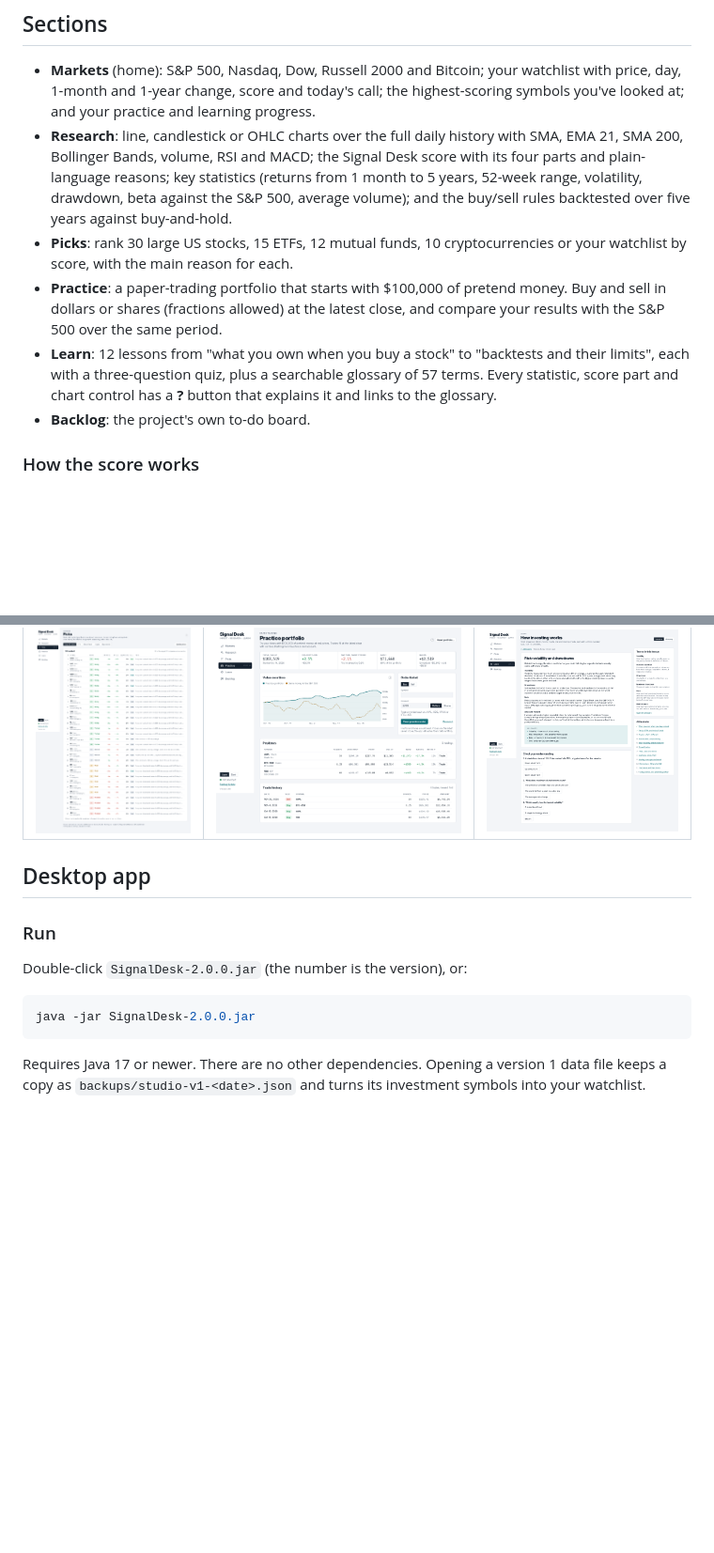
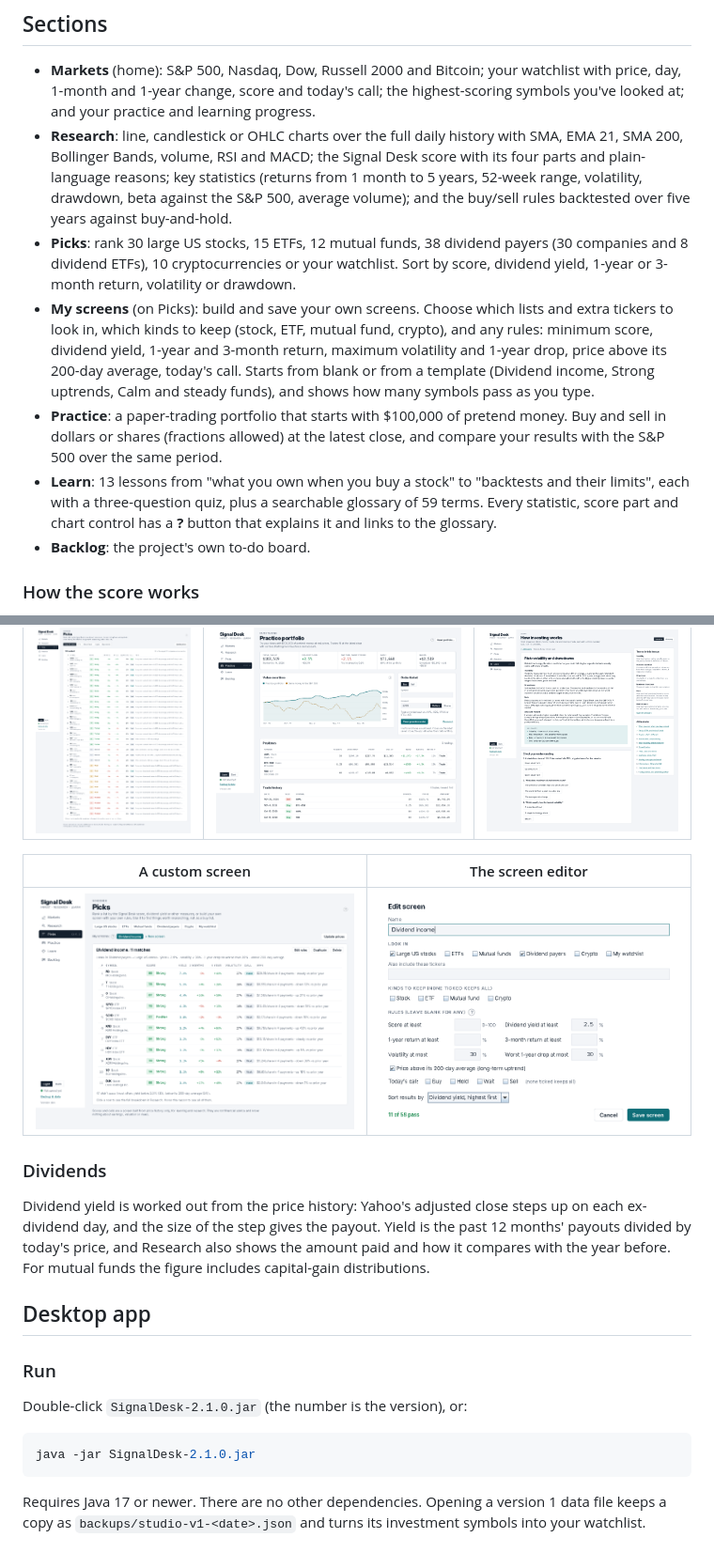
Before and after one commit to drbath1965/signaldesk, a Markdown page: README.md, 2 parts joined by grey strips. Shown at 94% size. GitHub-like rendering; pictures changed too: docs/picks-screen.png (added), docs/screen-editor.png (added); blank space fills up the shorter version.

````diff
--- a/README.md
+++ b/README.md
@@ -10,9 +10,10 @@ Version 2.0 of the desktop app is about investing and learning only. The househo
 
 - **Markets** (home): S&P 500, Nasdaq, Dow, Russell 2000 and Bitcoin; your watchlist with price, day, 1-month and 1-year change, score and today's call; the highest-scoring symbols you've looked at; and your practice and learning progress.
 - **Research**: line, candlestick or OHLC charts over the full daily history with SMA, EMA 21, SMA 200, Bollinger Bands, volume, RSI and MACD; the Signal Desk score with its four parts and plain-language reasons; key statistics (returns from 1 month to 5 years, 52-week range, volatility, drawdown, beta against the S&P 500, average volume); and the buy/sell rules backtested over five years against buy-and-hold.
-- **Picks**: rank 30 large US stocks, 15 ETFs, 12 mutual funds, 10 cryptocurrencies or your watchlist by score, with the main reason for each.
+- **Picks**: rank 30 large US stocks, 15 ETFs, 12 mutual funds, 38 dividend payers (30 companies and 8 dividend ETFs), 10 cryptocurrencies or your watchlist. Sort by score, dividend yield, 1-year or 3-month return, volatility or drawdown.
+- **My screens** (on Picks): build and save your own screens. Choose which lists and extra tickers to look in, which kinds to keep (stock, ETF, mutual fund, crypto), and any rules: minimum score, dividend yield, 1-year and 3-month return, maximum volatility and 1-year drop, price above its 200-day average, today's call. Starts from blank or from a template (Dividend income, Strong uptrends, Calm and steady funds), and shows how many symbols pass as you type.
 - **Practice**: a paper-trading portfolio that starts with $100,000 of pretend money. Buy and sell in dollars or shares (fractions allowed) at the latest close, and compare your results with the S&P 500 over the same period.
-- **Learn**: 12 lessons from "what you own when you buy a stock" to "backtests and their limits", each with a three-question quiz, plus a searchable glossary of 57 terms. Every statistic, score part and chart control has a **?** button that explains it and links to the glossary.
+- **Learn**: 13 lessons from "what you own when you buy a stock" to "backtests and their limits", each with a three-question quiz, plus a searchable glossary of 59 terms. Every statistic, score part and chart control has a **?** button that explains it and links to the glossary.
 - **Backlog**: the project's own to-do board.
 
 ### How the score works
@@ -33,13 +34,20 @@ Each symbol is scored from its price history alone, so stocks, funds and crypto
 |---|---|---|
 | ![Picks](docs/picks.png) | ![Practice](docs/practice.png) | ![Learn](docs/learn.png) |
 
+| A custom screen | The screen editor |
+|---|---|
+| ![Custom screen](docs/picks-screen.png) | ![Screen editor](docs/screen-editor.png) |
+
+### Dividends
+Dividend yield is worked out from the price history: Yahoo's adjusted close steps up on each ex-dividend day, and the size of the step gives the payout. Yield is the past 12 months' payouts divided by today's price, and Research also shows the amount paid and how it compares with the year before. For mutual funds the figure includes capital-gain distributions.
+
 ## Desktop app
 
 ### Run
-Double-click `SignalDesk-2.0.0.jar` (the number is the version), or:
+Double-click `SignalDesk-2.1.0.jar` (the number is the version), or:
 
 ```sh
-java -jar SignalDesk-2.0.0.jar
+java -jar SignalDesk-2.1.0.jar
 ```
 
 Requires Java 17 or newer. There are no other dependencies. Opening a version 1 data file keeps a copy as `backups/studio-v1-<date>.json` and turns its investment symbols into your watchlist.
````
Also changed, not shown: 15 other files.
